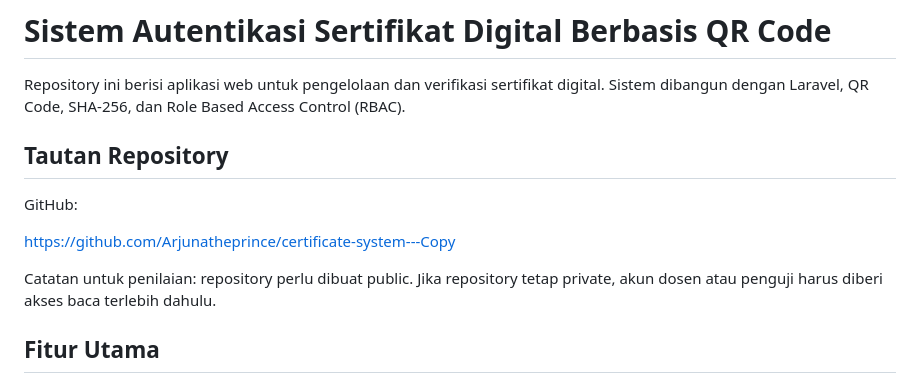
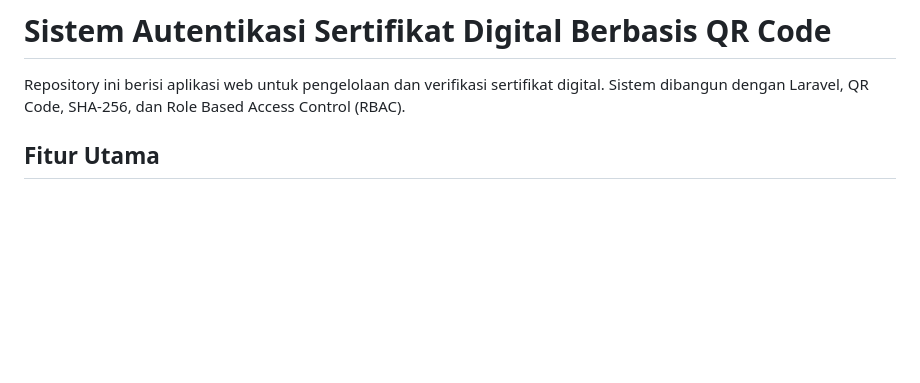
Before and after one commit to Arjunatheprince/Certificate-Management-System, a Markdown page: README.md, the part around the change. GitHub-like rendering; blank space fills up the shorter version.

Commit message:
Update README to remove repository link and notes
Removed repository link and note about public access.

```diff
--- a/README.md
+++ b/README.md
@@ -1,14 +1,6 @@
 # Sistem Autentikasi Sertifikat Digital Berbasis QR Code
 
 Repository ini berisi aplikasi web untuk pengelolaan dan verifikasi sertifikat digital. Sistem dibangun dengan Laravel, QR Code, SHA-256, dan Role Based Access Control (RBAC).
-
-## Tautan Repository
-
-GitHub:
-
-https://github.com/Arjunatheprince/certificate-system---Copy
-
-Catatan untuk penilaian: repository perlu dibuat public. Jika repository tetap private, akun dosen atau penguji harus diberi akses baca terlebih dahulu.
 
 ## Fitur Utama
 
```
